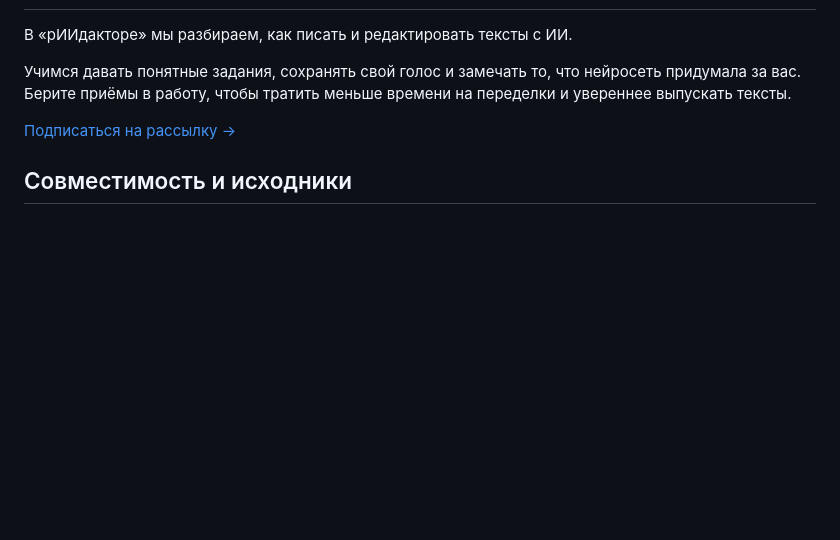
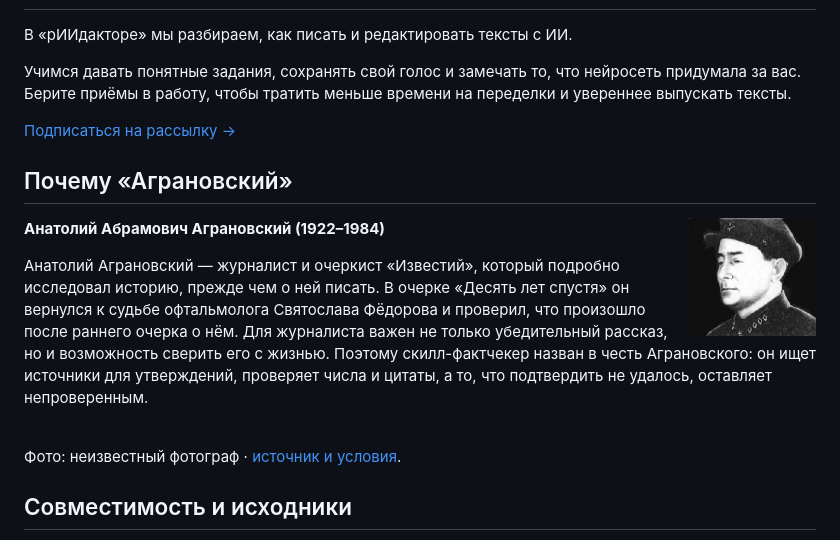
Before and after one commit to beaverbeard/agranovsky, a Markdown page: README.md, the part around the change. GitHub-like rendering; pictures changed too: assets/people/agranovsky.jpg (added); blank space fills up the shorter version.

Commit message:
Add bilingual notes about the people behind the skill names

```diff
--- a/README.md
+++ b/README.md
@@ -110,6 +110,18 @@ https://github.com/beaverbeard/redkollegiya
 [Подписаться на рассылку →](https://redaktozavr.ru/rAIdactor?utm_source=skills)
 
 
+## Почему «Аграновский»
+
+<img src="assets/people/agranovsky.jpg" alt="Анатолий Абрамович Аграновский" align="right" width="128" hspace="12">
+
+**Анатолий Абрамович Аграновский (1922–1984)**
+
+Анатолий Аграновский — журналист и очеркист «Известий», который подробно исследовал историю, прежде чем о ней писать. В очерке «Десять лет спустя» он вернулся к судьбе офтальмолога Святослава Фёдорова и проверил, что произошло после раннего очерка о нём. Для журналиста важен не только убедительный рассказ, но и возможность сверить его с жизнью. Поэтому скилл-фактчекер назван в честь Аграновского: он ищет источники для утверждений, проверяет числа и цитаты, а то, что подтвердить не удалось, оставляет непроверенным.
+
+<br clear="all">
+
+Фото: неизвестный фотограф · [источник и условия](assets/people/CREDITS.md).
+
 ## Совместимость и исходники
 
 При подключении проверьте доступные инструменты выбранного приложения. Английская страница содержит перевод документации.
```
Also changed, not shown: README.en.md (+12 -0 lines), assets/people/CREDITS.md (added, +19 -0 lines), 1 other file.
